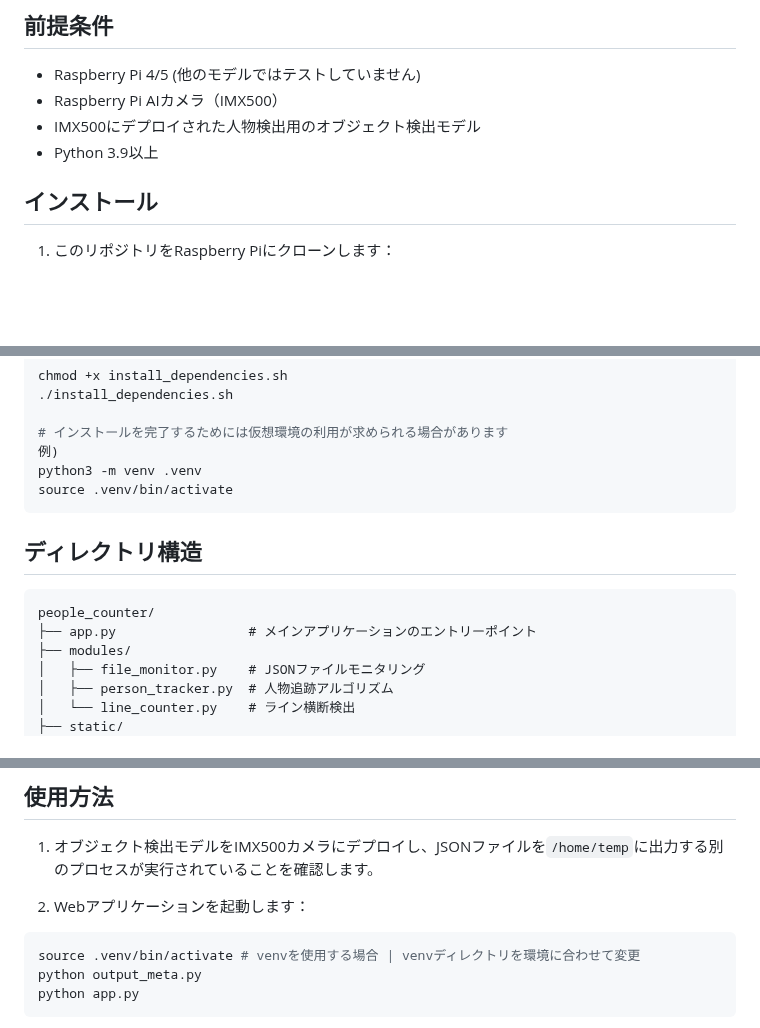
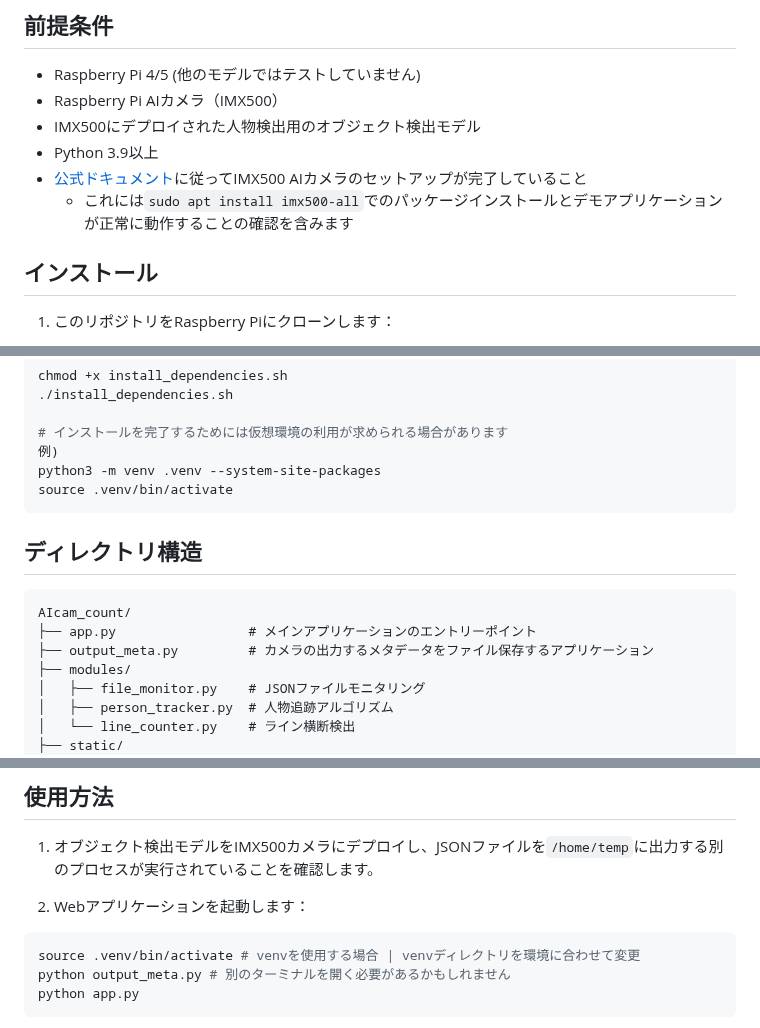
Before and after one commit to TechMind428/AIcam_count, a Markdown page: README_ja.md, 3 parts joined by grey strips. Drawn GitHub-style; blank space fills up the shorter version.

Commit message:
fix Japanese README

````diff
--- a/README_ja.md
+++ b/README_ja.md
@@ -19,6 +19,8 @@ AIカメラ（IMX500）を搭載したRaspberry Pi 5用のローカルウェブ
 - Raspberry Pi AIカメラ（IMX500）
 - IMX500にデプロイされた人物検出用のオブジェクト検出モデル
 - Python 3.9以上
+- [公式ドキュメント](https://www.raspberrypi.com/documentation/accessories/ai-camera.html)に従ってIMX500 AIカメラのセットアップが完了していること
+  - これには`sudo apt install imx500-all`でのパッケージインストールとデモアプリケーションが正常に動作することの確認を含みます
 
 ## インストール
 
@@ -37,15 +39,16 @@ chmod +x install_dependencies.sh
 
 # インストールを完了するためには仮想環境の利用が求められる場合があります
 例)
-python3 -m venv .venv
+python3 -m venv .venv --system-site-packages
 source .venv/bin/activate
 ```
 
 ## ディレクトリ構造
 
 ```
-people_counter/
+AIcam_count/
 ├── app.py                 # メインアプリケーションのエントリーポイント
+├── output_meta.py         # カメラの出力するメタデータをファイル保存するアプリケーション
 ├── modules/
 │   ├── file_monitor.py    # JSONファイルモニタリング
 │   ├── person_tracker.py  # 人物追跡アルゴリズム
@@ -67,7 +70,7 @@ people_counter/
 
 ```bash
 source .venv/bin/activate # venvを使用する場合 | venvディレクトリを環境に合わせて変更
-python output_meta.py
+python output_meta.py # 別のターミナルを開く必要があるかもしれません
 python app.py
 ```
 
````
